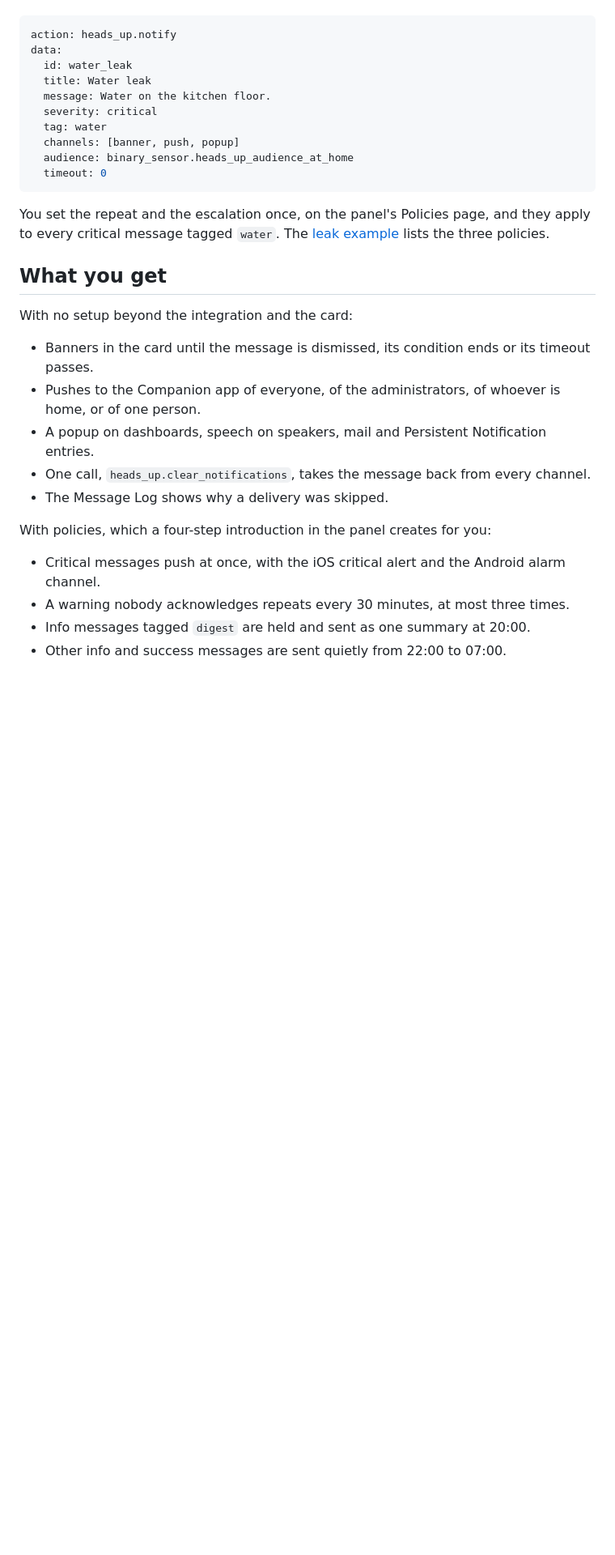
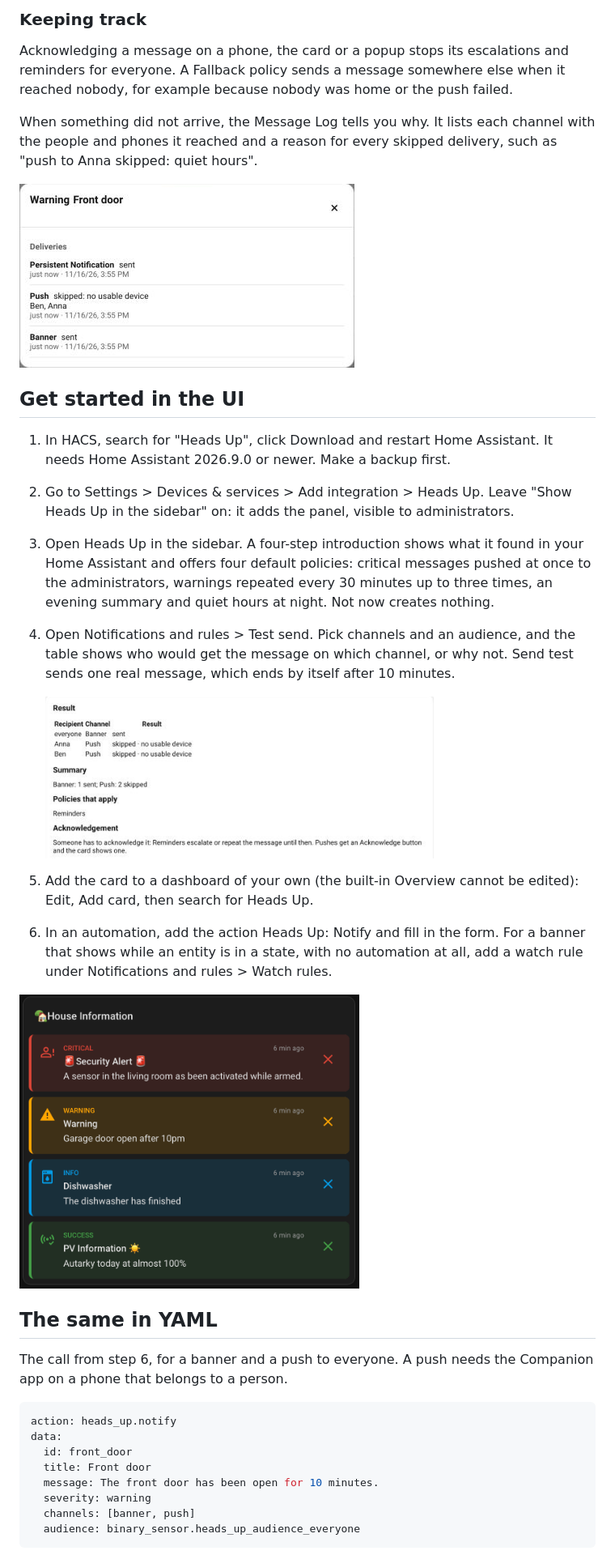
Before and after one commit to Seyphaton/ha-heads-up, a Markdown page: README.md, the part around one of its changes. Shown at 81% size. GitHub-like rendering; pictures changed too: docs/images/panel-message-log.png (added), docs/images/panel-test-send.png (added); blank space fills up the shorter version.

````diff
--- a/README.md
+++ b/README.md
@@ -17,31 +30,38 @@ With Heads Up the automation states what happened and how serious it is:
+### Keeping track
+
+Acknowledging a message on a phone, the card or a popup stops its escalations and reminders for everyone. A Fallback policy sends a message somewhere else when it reached nobody, for example because nobody was home or the push failed.
+
+When something did not arrive, the Message Log tells you why. It lists each channel with the people and phones it reached and a reason for every skipped delivery, such as "push to Anna skipped: quiet hours".
+
+<img src="https://raw.githubusercontent.com/Seyphaton/ha-heads-up/main/docs/images/panel-message-log.png" width="414" alt="The Message Log trace of a warning: the Persistent Notification and the banner were sent, the push to Anna and Ben was skipped because they have no usable device">
+
+
+## Get started in the UI
+
+1. In HACS, search for "Heads Up", click Download and restart Home Assistant. It needs Home Assistant 2026.9.0 or newer. Make a backup first.
+2. Go to Settings > Devices & services > Add integration > Heads Up. Leave "Show Heads Up in the sidebar" on: it adds the panel, visible to administrators.
+3. Open Heads Up in the sidebar. A four-step introduction shows what it found in your Home Assistant and offers four default policies: critical messages pushed at once to the administrators, warnings repeated every 30 minutes up to three times, an evening summary and quiet hours at night. Not now creates nothing.
+4. Open Notifications and rules > Test send. Pick channels and an audience, and the table shows who would get the message on which channel, or why not. Send test sends one real message, which ends by itself after 10 minutes.
+
+   <img src="https://raw.githubusercontent.com/Seyphaton/ha-heads-up/main/docs/images/panel-test-send.png" width="480" alt="Test send preview: the banner would be sent to everyone, the push to Anna and Ben skipped for lack of a device, and a reminder policy applies until someone acknowledges">
+
+5. Add the card to a dashboard of your own (the built-in Overview cannot be edited): Edit, Add card, then search for Heads Up.
+6. In an automation, add the action Heads Up: Notify and fill in the form. For a banner that shows while an entity is in a state, with no automation at all, add a watch rule under Notifications and rules > Watch rules.
+
+<img src="https://raw.githubusercontent.com/Seyphaton/ha-heads-up/main/docs/images/card-default.png" width="420" alt="The card with four banners: critical, warning, info and success">
+
+## The same in YAML
+
+The call from step 6, for a banner and a push to everyone. A push needs the Companion app on a phone that belongs to a person.
 
 ```yaml
 action: heads_up.notify
 data:
-  id: water_leak
-  title: Water leak
-  message: Water on the kitchen floor.
-  severity: critical
-  tag: water
-  channels: [banner, push, popup]
-  audience: binary_sensor.heads_up_audience_at_home
-  timeout: 0
+  id: front_door
+  title: Front door
+  message: The front door has been open for 10 minutes.
+  severity: warning
+  channels: [banner, push]
+  audience: binary_sensor.heads_up_audience_everyone
 ```
 
-You set the repeat and the escalation once, on the panel's Policies page, and they apply to every critical message tagged `water`. The [leak example](https://github.com/Seyphaton/ha-heads-up/blob/main/docs/examples.md#a-leak-that-escalates) lists the three policies.
-
-## What you get
-
-With no setup beyond the integration and the card:
-- Banners in the card until the message is dismissed, its condition ends or its timeout passes.
-- Pushes to the Companion app of everyone, of the administrators, of whoever is home, or of one person.
-- A popup on dashboards, speech on speakers, mail and Persistent Notification entries.
-- One call, `heads_up.clear_notifications`, takes the message back from every channel.
-- The Message Log shows why a delivery was skipped.
-
-With policies, which a four-step introduction in the panel creates for you:
-- Critical messages push at once, with the iOS critical alert and the Android alarm channel.
-- A warning nobody acknowledges repeats every 30 minutes, at most three times.
-- Info messages tagged `digest` are held and sent as one summary at 20:00.
-- Other info and success messages are sent quietly from 22:00 to 07:00.
-
````
Also changed, not shown: other parts of README.md (+23 -39 lines).
